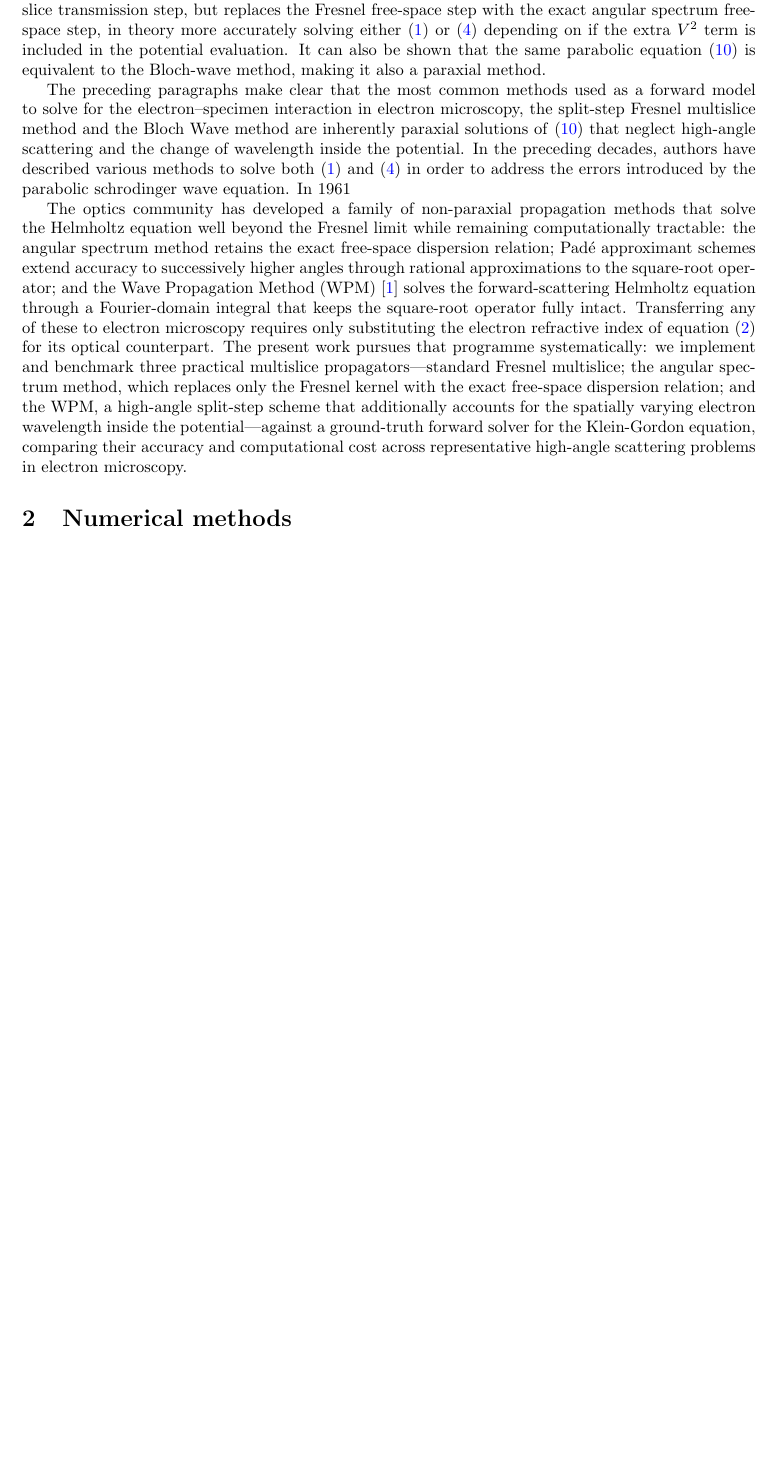
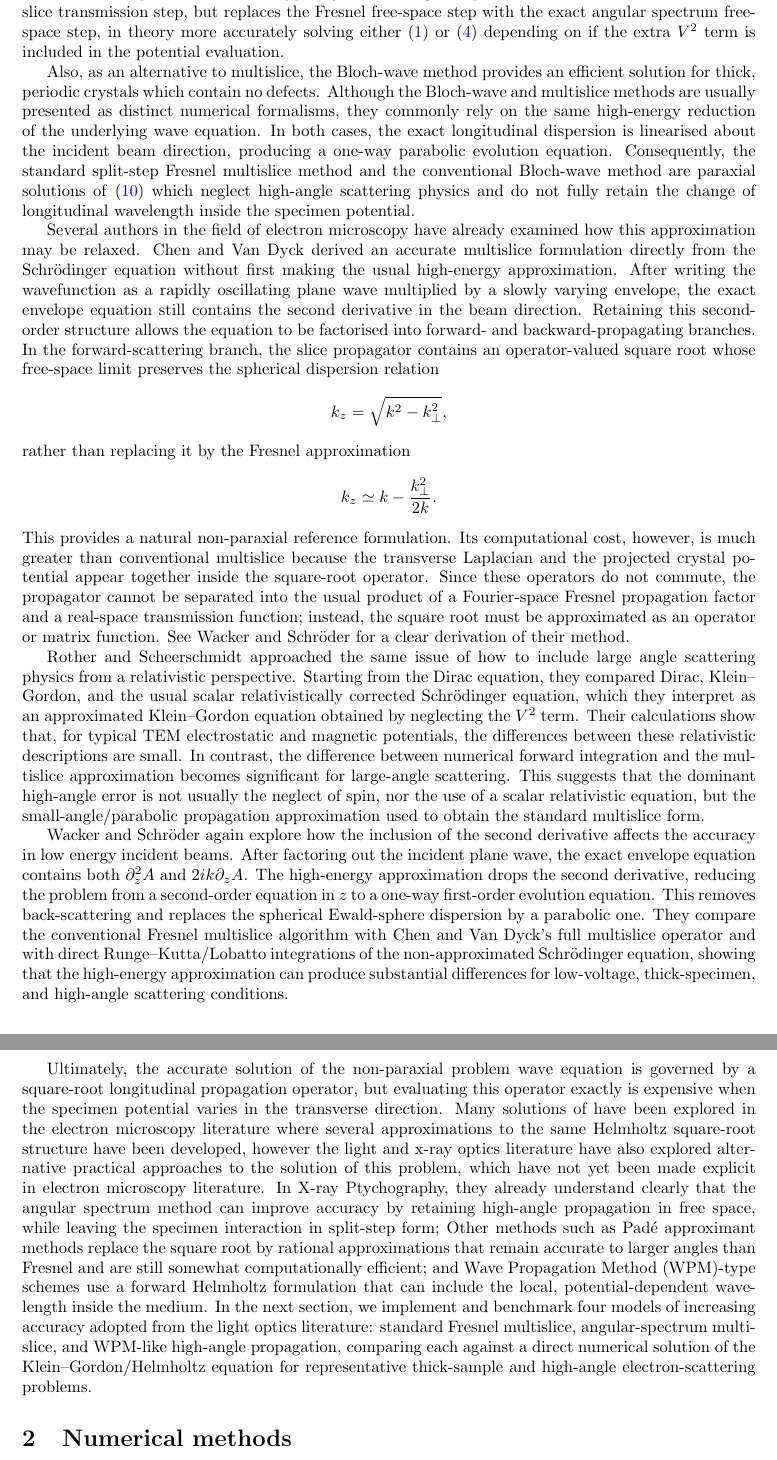
Before and after one commit to DavidLanders95/WideAnglePropagation, a LaTeX paper (Paper/main.tex): part of page 3 of 8 before the commit and two parts of pages 3 and 4 of 9 after it, the two joined at a grey line, cut so that both start at the same text, the shorter picture padded with empty space. Compiled offline with pdfLaTeX.

Commit message:
more writing on intro

```diff
--- a/Paper/main.tex
+++ b/Paper/main.tex
@@ -154,11 +147,25 @@ Adding the same thin-slice potential term to the parabolic equation gives the fa
 =
 \frac{i}{2k_0}\nabla_\perp^2\psi + i\sigma V(x,y,z)\,\psi,
 \end{equation}
-which standard paraxial multislice typically solves. Angular spectrum multislice uses the same thin-slice transmission step, but replaces the Fresnel free-space step with the exact angular spectrum free-space step, in theory more accurately solving either \eqref{eq:kg_helmholtz_intro} or \eqref{eq:relativistic_schrodinger_intro} depending on if the extra $V^2$ term is included in the potential evaluation. It can also be shown that the same parabolic equation~\eqref{eq:paraxial_schrodinger} is equivalent to the Bloch-wave method, making it also a paraxial method.
+which standard paraxial multislice typically solves. Angular spectrum multislice uses the same thin-slice transmission step, but replaces the Fresnel free-space step with the exact angular spectrum free-space step, in theory more accurately solving either \eqref{eq:kg_helmholtz_intro} or \eqref{eq:relativistic_schrodinger_intro} depending on if the extra $V^2$ term is included in the potential evaluation.
 
-The preceding paragraphs make clear that the most common methods used as a forward model to solve for the electron--specimen interaction in electron microscopy, the split-step Fresnel multislice method and the Bloch Wave method are inherently paraxial solutions of \eqref{eq:paraxial_schrodinger} that neglect high-angle scattering and the change of wavelength inside the potential. In the preceding decades, authors have described various methods to solve both \eqref{eq:kg_helmholtz_intro} and \eqref{eq:relativistic_schrodinger_intro} in order to address the errors introduced by the parabolic schrodinger wave equation. In 1961
+Also, as an alternative to multislice, the Bloch-wave method provides an efficient solution for thick, periodic crystals which contain no defects. Although the Bloch-wave and multislice methods are usually presented as distinct numerical formalisms, they commonly rely on the same high-energy reduction of the underlying wave equation. In both cases, the exact longitudinal dispersion is linearised about the incident beam direction, producing a one-way parabolic evolution equation. Consequently, the standard split-step Fresnel multislice method and the conventional Bloch-wave method are paraxial solutions of \eqref{eq:paraxial_schrodinger} which neglect high-angle scattering physics and do not fully retain the change of longitudinal wavelength inside the specimen potential.
 
-The optics community has developed a family of non-paraxial propagation methods that solve the Helmholtz equation well beyond the Fresnel limit while remaining computationally tractable: the angular spectrum method retains the exact free-space dispersion relation; Pad\'e approximant schemes extend accuracy to successively higher angles through rational approximations to the square-root operator; and the Wave Propagation Method (WPM) \cite{Brenner1993} solves the forward-scattering Helmholtz equation through a Fourier-domain integral that keeps the square-root operator fully intact. Transferring any of these to electron microscopy requires only substituting the electron refractive index of equation~\eqref{eq:n_intro} for its optical counterpart. The present work pursues that programme systematically: we implement and benchmark three practical multislice propagators---standard Fresnel multislice; the angular spectrum method, which replaces only the Fresnel kernel with the exact free-space dispersion relation; and the WPM, a high-angle split-step scheme that additionally accounts for the spatially varying electron wavelength inside the potential---against a ground-truth forward solver for the Klein-Gordon equation, comparing their accuracy and computational cost across representative high-angle scattering problems in electron microscopy.
+Several authors in the field of electron microscopy have already examined how this approximation may be relaxed. Chen and Van Dyck derived an accurate multislice formulation directly from the Schrödinger equation without first making the usual high-energy approximation. After writing the wavefunction as a rapidly oscillating plane wave multiplied by a slowly varying envelope, the exact envelope equation still contains the second derivative in the beam direction. Retaining this second-order structure allows the equation to be factorised into forward- and backward-propagating branches. In the forward-scattering branch, the slice propagator contains an operator-valued square root whose free-space limit preserves the spherical dispersion relation
+\[
+k_z=\sqrt{k^2-k_\perp^2},
+\]
+rather than replacing it by the Fresnel approximation
+\[
+k_z\simeq k-\frac{k_\perp^2}{2k}.
+\]
+This provides a natural non-paraxial reference formulation. Its computational cost, however, is much greater than conventional multislice because the transverse Laplacian and the projected crystal potential appear together inside the square-root operator. Since these operators do not commute, the propagator cannot be separated into the usual product of a Fourier-space Fresnel propagation factor and a real-space transmission function; instead, the square root must be approximated as an operator or matrix function. See Wacker and Schröder for a clear derivation of their method.
+
+Rother and Scheerschmidt approached the same issue of how to include large angle scattering physics from a relativistic perspective. Starting from the Dirac equation, they compared Dirac, Klein--Gordon, and the usual scalar relativistically corrected Schrödinger equation, which they interpret as an approximated Klein--Gordon equation obtained by neglecting the \(V^2\) term. Their calculations show that, for typical TEM electrostatic and magnetic potentials, the differences between these relativistic descriptions are small. In contrast, the difference between numerical forward integration and the multislice approximation becomes significant for large-angle scattering. This suggests that the dominant high-angle error is not usually the neglect of spin, nor the use of a scalar relativistic equation, but the small-angle/parabolic propagation approximation used to obtain the standard multislice form.
+
+Wacker and Schröder again explore how the inclusion of the second derivative affects the accuracy in low energy incident beams. After factoring out the incident plane wave, the exact envelope equation contains both \(\partial_z^2 A\) and \(2ik\partial_z A\). The high-energy approximation drops the second derivative, reducing the problem from a second-order equation in \(z\) to a one-way first-order evolution equation. This removes back-scattering and replaces the spherical Ewald-sphere dispersion by a parabolic one. They compare the conventional Fresnel multislice algorithm with Chen and Van Dyck's full multislice operator and with direct Runge--Kutta/Lobatto integrations of the non-approximated Schrödinger equation, showing that the high-energy approximation can produce substantial differences for low-voltage, thick-specimen, and high-angle scattering conditions.
+
+Ultimately, the accurate solution of the non-paraxial problem wave equation is governed by a square-root longitudinal propagation operator, but evaluating this operator exactly is expensive when the specimen potential varies in the transverse direction. Many solutions of have been explored in the electron microscopy literature where several approximations to the same Helmholtz square-root structure have been developed, however the light and x-ray optics literature have also explored alternative practical approaches to the solution of this problem, which have not yet been made explicit in electron microscopy literature. In X-ray Ptychography, they already understand clearly that the angular spectrum method can improve accuracy by retaining high-angle propagation in free space, while leaving the specimen interaction in split-step form; Other methods such as Padé approximant methods replace the square root by rational approximations that remain accurate to larger angles than Fresnel  and are still somewhat computationally efficient; and Wave Propagation Method (WPM)-type schemes use a forward Helmholtz formulation that can include the local, potential-dependent wavelength inside the medium. In the next section, we implement and benchmark four models of increasing accuracy adopted from the light optics literature: standard Fresnel multislice, angular-spectrum multislice, and WPM-like high-angle propagation, comparing each against a direct numerical solution of the Klein--Gordon/Helmholtz equation for representative thick-sample and high-angle electron-scattering problems.
 
 
 \section{Numerical methods}
```
Also changed, not shown: Paper/main.bbl, Paper/main.tex (15 more changed lines), 1 other file.
